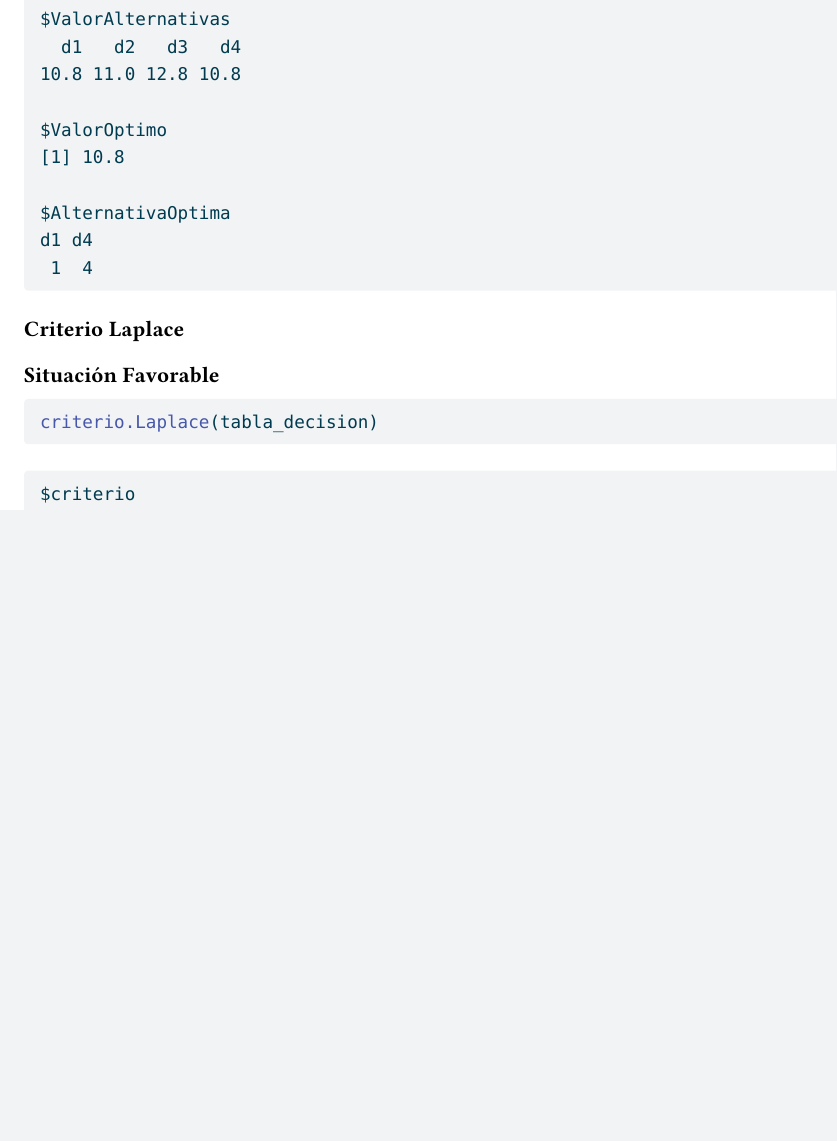
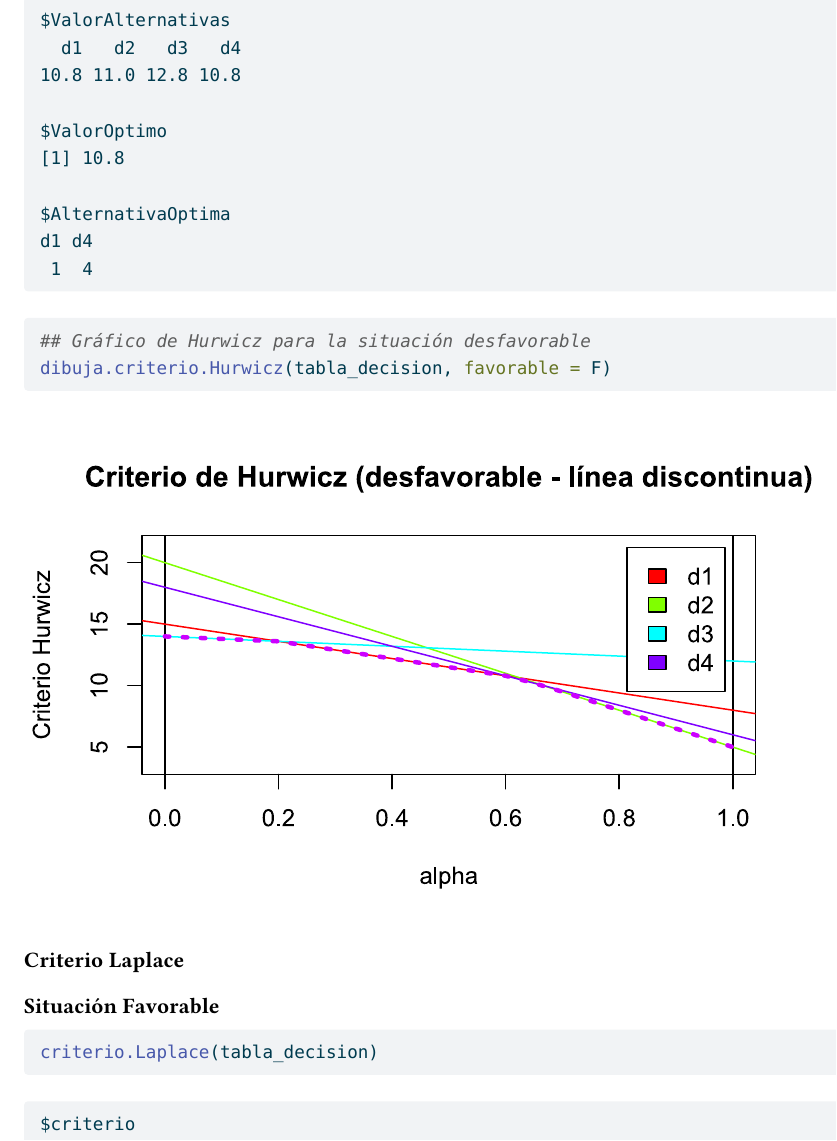
Before and after one commit to miguel-dsm/trabajo01grupotd2026, a Quarto document (soluciones.qmd): part of page 7 of 42 before the commit and part of page 8 of 43 after it, cut so that both start at the same text, the shorter picture padded with empty space. The pictures show the output file soluciones.pdf that the author committed with the source.

Commit message:
he añadido gráficos a mi solución

````diff
--- a/soluciones.qmd
+++ b/soluciones.qmd
@@ -86,3 +92,8 @@ criterio.Hurwicz(tabla_decision,alfa=0.6,favorable = F)
+```{r}
+## Gráfico de Hurwicz para la situación desfavorable
+dibuja.criterio.Hurwicz(tabla_decision, favorable = F)
+```
+
 ### Criterio Laplace
 #### Situación Favorable
 
````
Also changed, not shown: soluciones.html, soluciones.pdf, soluciones.qmd (6 more changed lines).
